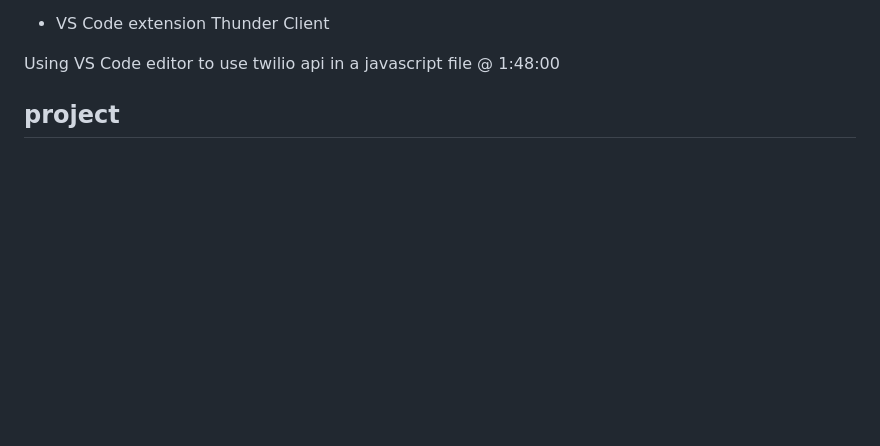
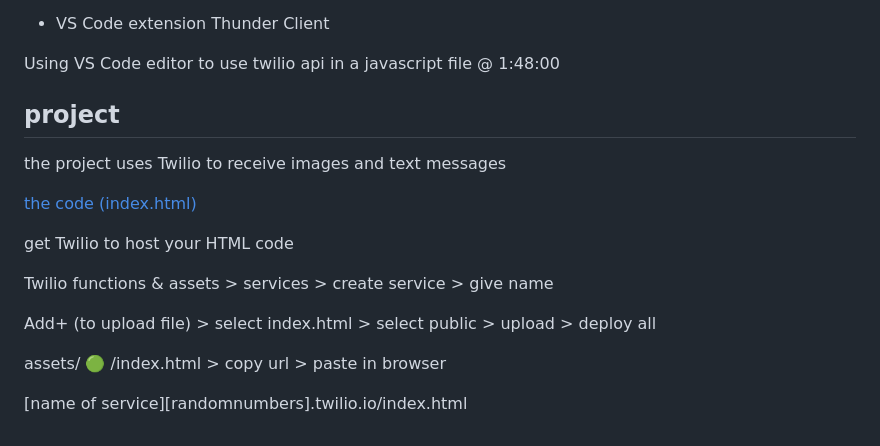
Before and after one commit to PythonCoderUnicorn/API, a Markdown page: freecodecamp/README.md, the part around the change. Rendered like a GitHub page; blank space fills up the shorter version.

Commit message:
new folder

```diff
--- a/freecodecamp/README.md
+++ b/freecodecamp/README.md
@@ -168,3 +168,18 @@ Using VS Code editor to use twilio api in a javascript file @ 1:48:00
 
 
 ## project
+
+the project uses Twilio to receive images and text messages
+
+[the code (index.html)](https://github.com/TwilioDevEd/introduction-to-apis-notes/blob/main/code/3-all-together-now/1-introducing-the-project/index.html)
+
+
+get Twilio to host your HTML code
+
+Twilio functions & assets > services > create service > give name
+
+Add+ (to upload file) > select index.html > select public > upload > deploy all
+
+assets/ 🟢 /index.html > copy url > paste in browser
+
+[name of service][randomnumbers].twilio.io/index.html
```
Also changed, not shown: academind/README.md (added, +10 -0 lines).
